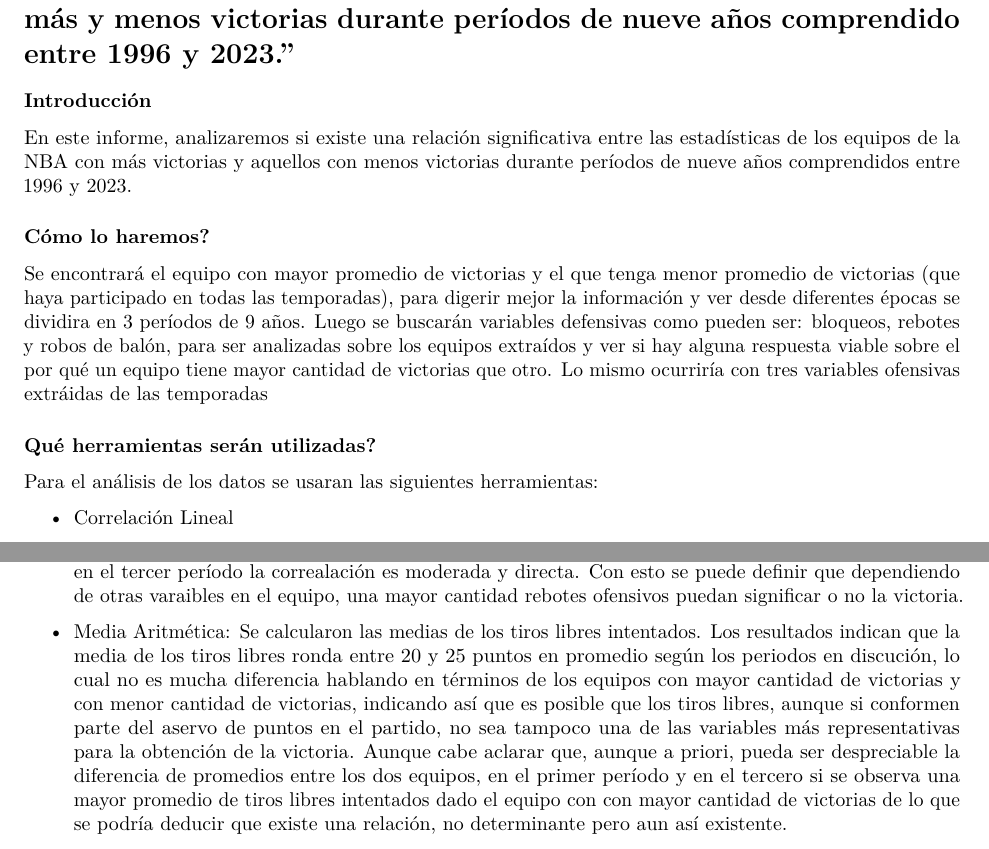
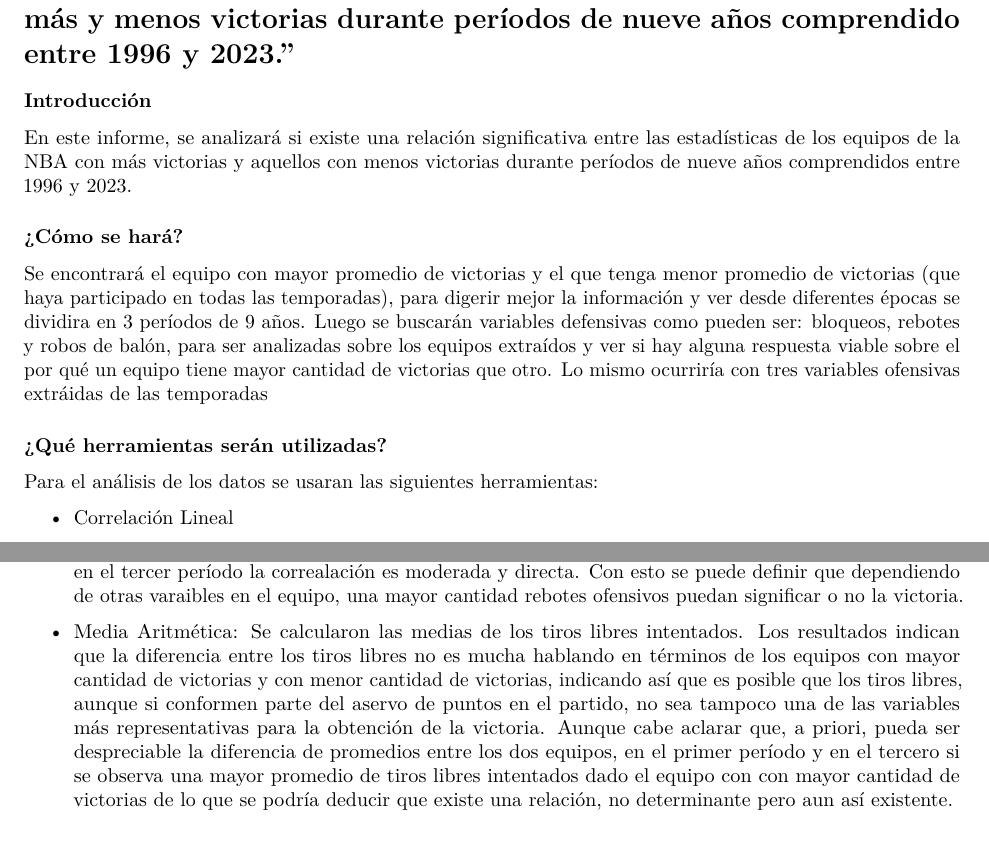
Before and after one commit to GabrielDiBuongrazio/Trabajo-Final-NBA, an R Markdown document (main.rmd): two parts of pages 1 and 4 of 5, joined at a grey line, cut so that both start at the same text. Rendered offline with R 4.5, knitr and Pandoc, then LaTeX, with nearby package versions; some code elsewhere in the file could not run offline.

Commit message:
corrección de texto

```diff
--- a/main.rmd
+++ b/main.rmd
@@ -18,13 +18,13 @@ output:
 
 ### Introducción
 
-En este informe, analizaremos si existe una relación significativa entre las estadísticas de los equipos de la NBA con más victorias y aquellos con menos victorias durante períodos de nueve años comprendidos entre 1996 y 2023.
+En este informe, se analizará si existe una relación significativa entre las estadísticas de los equipos de la NBA con más victorias y aquellos con menos victorias durante períodos de nueve años comprendidos entre 1996 y 2023.
 
-### Cómo lo haremos?
+### ¿Cómo se hará?
 
 Se encontrará el equipo con mayor promedio de victorias y el que tenga menor promedio de victorias (que haya participado en todas las temporadas), para digerir mejor la información y ver desde diferentes épocas se dividira en 3 períodos de 9 años. Luego se buscarán variables defensivas como pueden ser: bloqueos, rebotes y robos de balón, para ser analizadas sobre los equipos extraídos y ver si hay alguna respuesta viable sobre el por qué un equipo tiene mayor cantidad de victorias que otro. Lo mismo ocurriría con tres variables ofensivas extráidas de las temporadas
 
-### Qué herramientas serán utilizadas?
+### ¿Qué herramientas serán utilizadas?
 
 Para el análisis de los datos se usaran las siguientes herramientas:
 
@@ -587,7 +587,7 @@ knitr::kable(head(CV_period3_3PA[, 1:2]), "simple")
 
 -   Correlación Lineal: Durante el primer periodo se analizó la correlación existente entre las victorias y los rebotes ofensivos, según cada período. Se pudo identificar que la correlación entre estas dos variables variaba según el equipo, sea el de mayor o menor victorias del periodo en observación, y que, segun la relación lineal, pueden ser los rebotes ofensivos un factor decisivo para la victoria dependiendo de la eficiencia misma del equipo. La correlación del equipo con mas victorias en el primer período es baja, lo cual indica que quizás, una mayor tasa de puntos hechos implica que a medida que se realizaban más puntos, la cantidad de rebotes ofensivos disminuía, y por el contrario, que con el equipo de menos victorias del primer período, una mayor cantidad de rebotes recuperados implicaría un mayor desgaste e ineficiencia a la hora de anotar puntos. En el segundo período la correlación es inversa mientras que en el tercer período la correalación es moderada y directa. Con esto se puede definir que dependiendo de  otras varaibles en el equipo, una mayor cantidad rebotes ofensivos puedan significar o no la victoria.
 
--   Media Aritmética: Se calcularon las medias de los tiros libres intentados. Los resultados indican que la media de los tiros libres ronda entre 20 y 25 puntos en promedio según los periodos en discución, lo cual no es mucha diferencia hablando en términos de los equipos con mayor cantidad de victorias y con menor cantidad de victorias, indicando así que es posible que los tiros libres, aunque si conformen parte del aservo de puntos en el partido, no sea tampoco una de las variables más representativas para la obtención de la victoria. Aunque cabe aclarar que, aunque a priori, pueda ser despreciable la diferencia de promedios entre los dos equipos, en el primer período y en el tercero si se observa una mayor promedio de tiros libres intentados dado el equipo con con mayor cantidad de victorias de lo que se podría deducir que existe una relación, no determinante pero aun así existente.
+-   Media Aritmética: Se calcularon las medias de los tiros libres intentados. Los resultados indican que la diferencia entre los tiros libres  no es mucha hablando en términos de los equipos con mayor cantidad de victorias y con menor cantidad de victorias, indicando así que es posible que los tiros libres, aunque si conformen parte del aservo de puntos en el partido, no sea tampoco una de las variables más representativas para la obtención de la victoria. Aunque cabe aclarar que, a priori, pueda ser despreciable la diferencia de promedios entre los dos equipos, en el primer período y en el tercero si se observa una mayor promedio de tiros libres intentados dado el equipo con con mayor cantidad de victorias de lo que se podría deducir que existe una relación, no determinante pero aun así existente.
 
 -   Coeficiente de Variación: Al calcular los coeficientes de varianción de las variable de tiros de 3 intentadoslos correspondiente a los equipos de mayor y menor cantidad de victorias, se haya la particularidad de que los equipos con mayor victoria tienen un coeficiente menor a sus contrapartes, lo cual podría indicar una relación entre la disperción y la eficacia del equipo. Esto puede implicar  que a medida de que los tiros de 3 son menos dispersos, el total de intentos es mayor y una mayor cantidad de intentos podría signifcar entonces mas puntos de 3 anotados.
 
```
Also changed, not shown: main.rmd (2 more changed lines).
